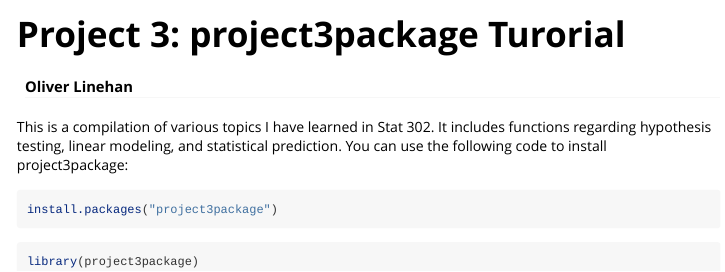
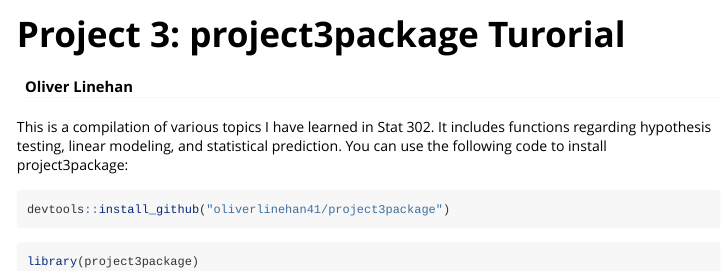
Before and after one commit to oliverlinehan41/project3package, an R Markdown document (vignettes/tutorial.Rmd): the page in a window 1100 px wide, from its top. Rendered offline with R 4.5, knitr and Pandoc, with nearby package versions.

Commit message:
Vignette part 1 change

````diff
--- a/vignettes/tutorial.Rmd
+++ b/vignettes/tutorial.Rmd
@@ -17,7 +17,7 @@ knitr::opts_chunk$set(
 
 This is a compilation of various topics I have learned in Stat 302. It includes functions regarding hypothesis testing, linear modeling, and statistical prediction. You can use the following code to install project3package:
 ```{r, eval=FALSE}
-install.packages("project3package")
+devtools::install_github("oliverlinehan41/project3package")
 ```
 
 ```{r setup}
````
Also changed, not shown: 2 other files.
